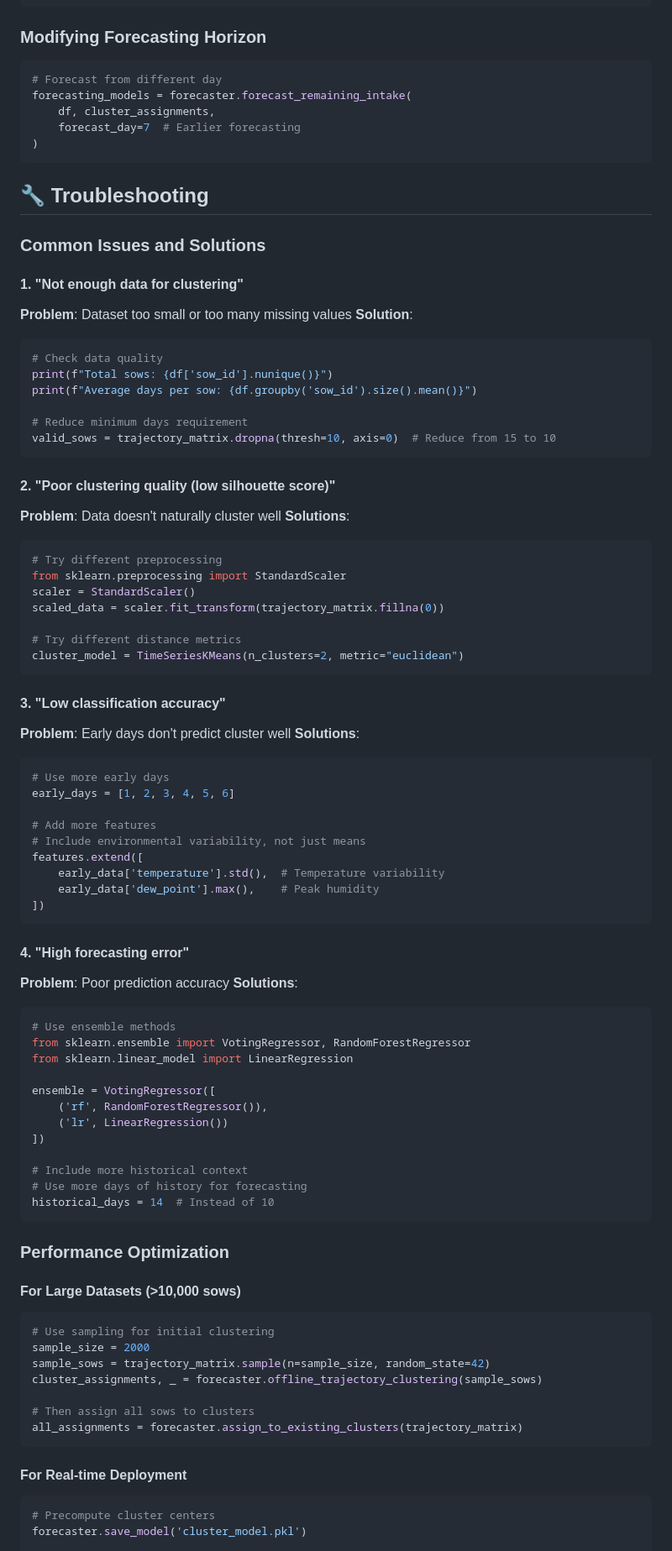
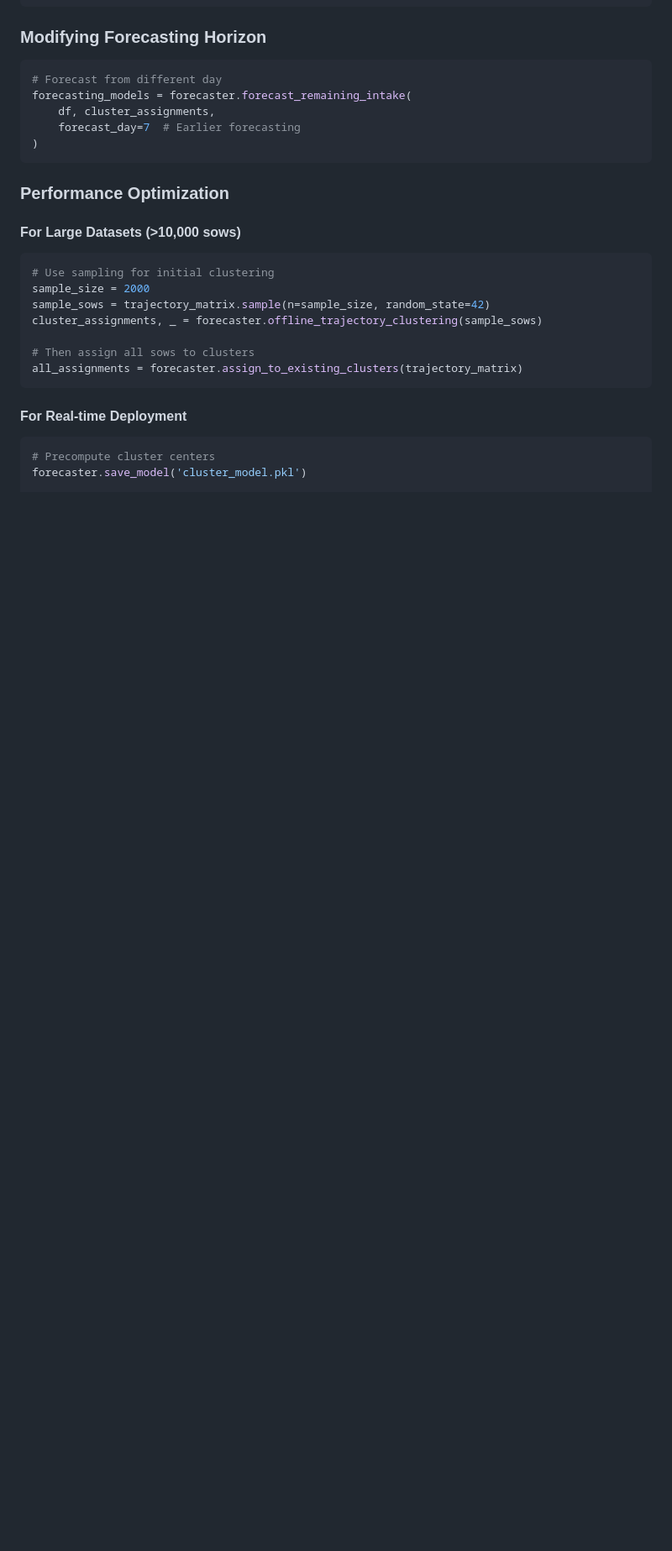
Before and after one commit to MaViGeneticsPhD/Sow-Feed-Intake, a Markdown page: MachineLearning/README.md, the part around one of its changes. Shown at 84% size. Rendered like a GitHub page; blank space fills up the shorter version.

````diff
--- a/MachineLearning/README.md
+++ b/MachineLearning/README.md
@@ -368,68 +342,6 @@ forecasting_models = forecaster.forecast_remaining_intake(
 )
 ```
 
-## 🔧 Troubleshooting
-
-### Common Issues and Solutions
-
-#### 1. "Not enough data for clustering"
-**Problem**: Dataset too small or too many missing values
-**Solution**:
-```python
-# Check data quality
-print(f"Total sows: {df['sow_id'].nunique()}")
-print(f"Average days per sow: {df.groupby('sow_id').size().mean()}")
-
-# Reduce minimum days requirement
-valid_sows = trajectory_matrix.dropna(thresh=10, axis=0)  # Reduce from 15 to 10
-```
-
-#### 2. "Poor clustering quality (low silhouette score)"
-**Problem**: Data doesn't naturally cluster well
-**Solutions**:
-```python
-# Try different preprocessing
-from sklearn.preprocessing import StandardScaler
-scaler = StandardScaler()
-scaled_data = scaler.fit_transform(trajectory_matrix.fillna(0))
-
-# Try different distance metrics
-cluster_model = TimeSeriesKMeans(n_clusters=2, metric="euclidean")
-```
-
-#### 3. "Low classification accuracy"
-**Problem**: Early days don't predict cluster well
-**Solutions**:
-```python
-# Use more early days
-early_days = [1, 2, 3, 4, 5, 6]
-
-# Add more features
-# Include environmental variability, not just means
-features.extend([
-    early_data['temperature'].std(),  # Temperature variability
-    early_data['dew_point'].max(),    # Peak humidity
-])
-```
-
-#### 4. "High forecasting error"
-**Problem**: Poor prediction accuracy
-**Solutions**:
-```python
-# Use ensemble methods
-from sklearn.ensemble import VotingRegressor, RandomForestRegressor
-from sklearn.linear_model import LinearRegression
-
-ensemble = VotingRegressor([
-    ('rf', RandomForestRegressor()),
-    ('lr', LinearRegression())
-])
-
-# Include more historical context
-# Use more days of history for forecasting
-historical_days = 14  # Instead of 10
-```
-
 ### Performance Optimization
 
 #### For Large Datasets (>10,000 sows)
````
Also changed, not shown: other parts of MachineLearning/README.md (+17 -44 lines).
